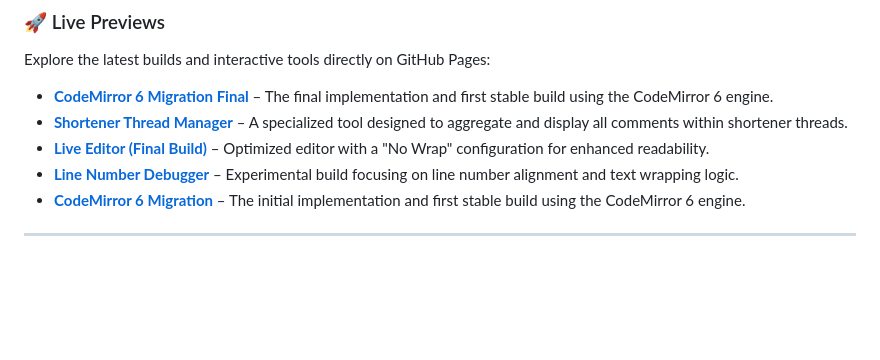
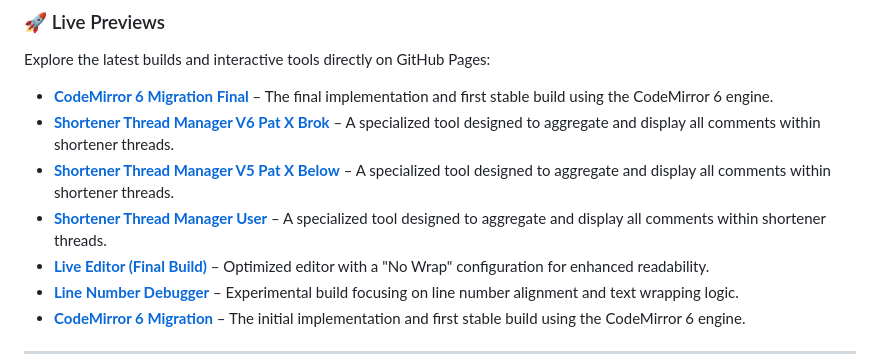
Before and after one commit to BlazeFTL/My-Filters, a Markdown page: README.md, the part around the change. GitHub-like rendering; blank space fills up the shorter version.

```diff
--- a/README.md
+++ b/README.md
@@ -109,7 +109,9 @@ ublock- https://raw.githubusercontent.com/BlazeFTL/My-Filters/
 Explore the latest builds and interactive tools directly on GitHub Pages:
 
 * **[CodeMirror 6 Migration Final](https://blazeftl.github.io/My-Filters/CodeMirror6V2Final.html)** – The final implementation and first stable build using the CodeMirror 6 engine.
-* **[Shortener Thread Manager](https://blazeftl.github.io/My-Filters/ShortnerThreadAllComments.html)** – A specialized tool designed to aggregate and display all comments within shortener threads.
+* **[Shortener Thread Manager V6 Pat X Brok](https://blazeftl.github.io/My-Filters/ShortnerThreadAllComments6.html)** – A specialized tool designed to aggregate and display all comments within shortener threads.
+* **[Shortener Thread Manager V5 Pat X Below](https://blazeftl.github.io/My-Filters/ShortnerThreadAllComments5.html)** – A specialized tool designed to aggregate and display all comments within shortener threads.
+* **[Shortener Thread Manager User](https://blazeftl.github.io/My-Filters/ShortnerThreadAllCommentsUser.html)** – A specialized tool designed to aggregate and display all comments within shortener threads.
 * **[Live Editor (Final Build)](https://blazeftl.github.io/My-Filters/LiveEditorNoWrapFinal.html)** – Optimized editor with a "No Wrap" configuration for enhanced readability.
 * **[Line Number Debugger](https://blazeftl.github.io/My-Filters/BrokenWrapLineNumbersBeforeCodeMirror.html)** – Experimental build focusing on line number alignment and text wrapping logic.
 * **[CodeMirror 6 Migration](https://blazeftl.github.io/My-Filters/CodeMirror6FirstBuild.html)** – The initial implementation and first stable build using the CodeMirror 6 engine.
```
